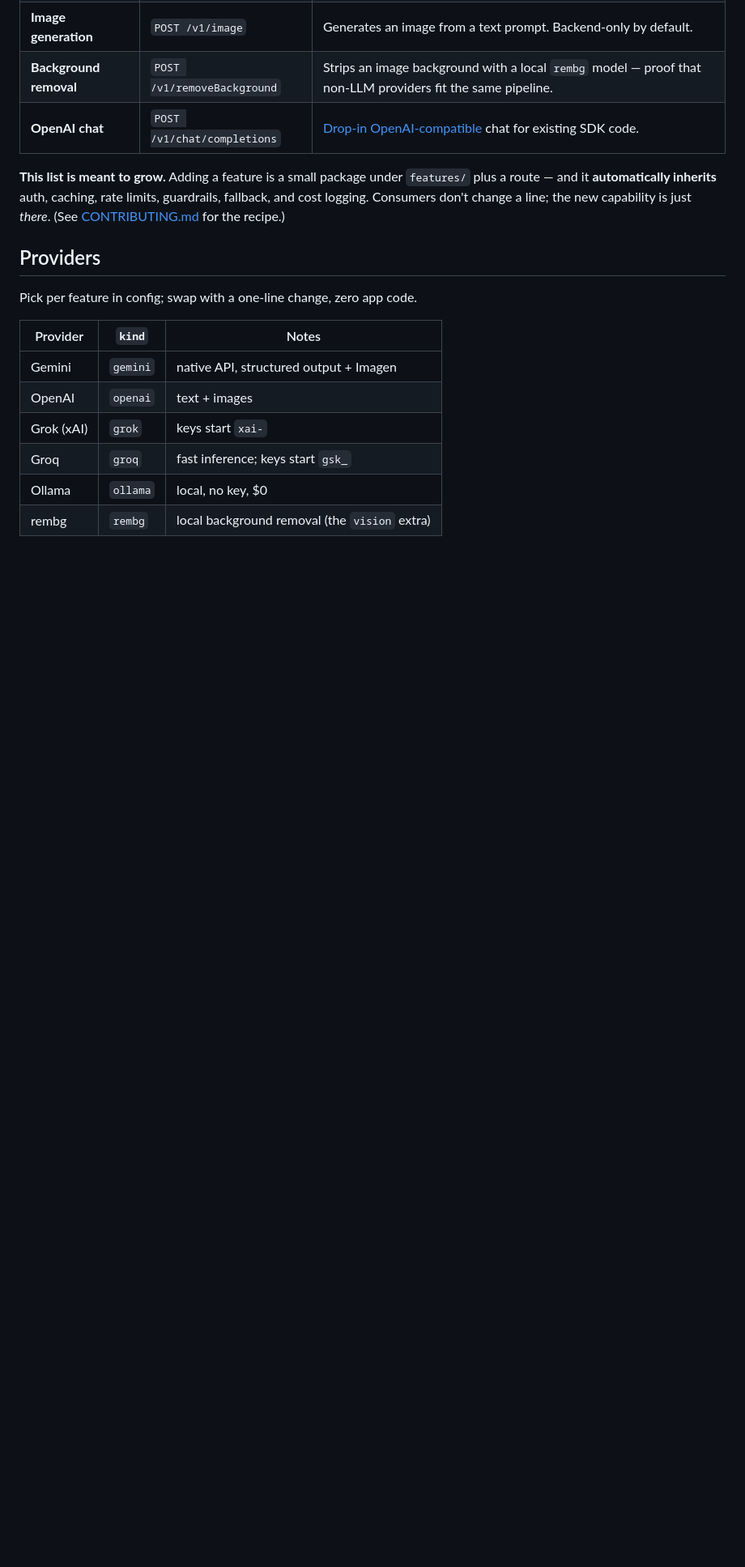
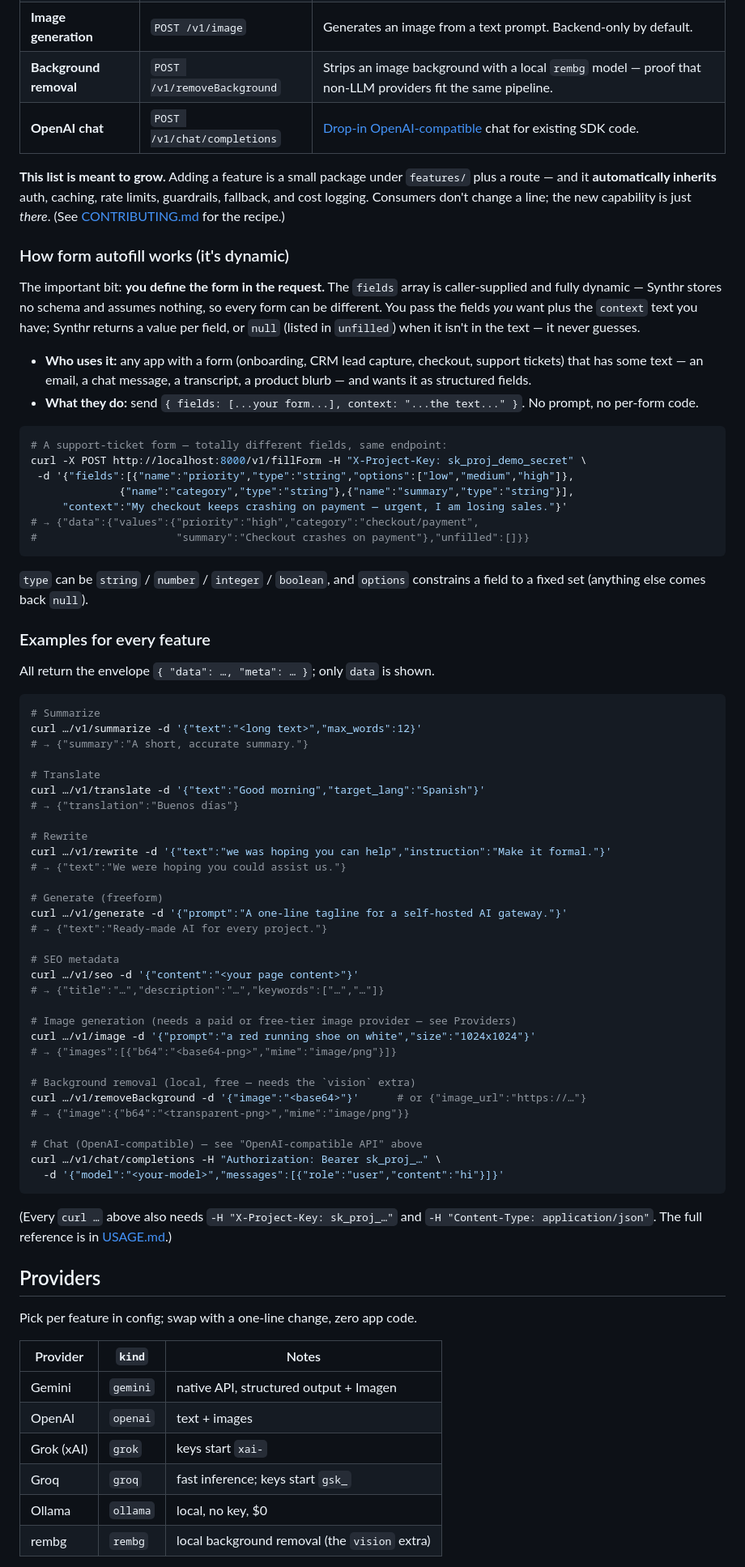
Before and after one commit to Sufian-Abu/synthr, a Markdown page: README.md, the part around one of its changes. Shown at 81% size. GitHub-like rendering; blank space fills up the shorter version.

Commit message:
docs: explain dynamic form autofill + per-feature examples; free image options
- README: 'How form autofill works (it's dynamic)' — fields are caller-defined
  per request, with a support-ticket example showing a different form on the
  same endpoint; who uses it and what they send.
- 'Examples for every feature' — request + response for summarize, translate,
  rewrite, generate, seo, image, removeBackground, chat.
- Providers: 'Free image generation' note (Together/HF/Cloudflare/local;
  Ollama can't generate images).

````diff
--- a/README.md
+++ b/README.md
@@ -254,6 +254,65 @@ Each feature takes plain inputs and returns structured data — **no prompt engi
 
 **This list is meant to grow.** Adding a feature is a small package under `features/` plus a route — and it **automatically inherits** auth, caching, rate limits, guardrails, fallback, and cost logging. Consumers don't change a line; the new capability is just *there*. (See [CONTRIBUTING.md](CONTRIBUTING.md) for the recipe.)
 
+### How form autofill works (it's dynamic)
+
+The important bit: **you define the form in the request.** The `fields` array is caller-supplied and fully dynamic — Synthr stores no schema and assumes nothing, so every form can be different. You pass the fields *you* want plus the `context` text you have; Synthr returns a value per field, or `null` (listed in `unfilled`) when it isn't in the text — it never guesses.
+
+- **Who uses it:** any app with a form (onboarding, CRM lead capture, checkout, support tickets) that has some text — an email, a chat message, a transcript, a product blurb — and wants it as structured fields.
+- **What they do:** send `{ fields: [...your form...], context: "...the text..." }`. No prompt, no per-form code.
+
+```bash
+# A support-ticket form — totally different fields, same endpoint:
+curl -X POST http://localhost:8000/v1/fillForm -H "X-Project-Key: sk_proj_demo_secret" \
+ -d '{"fields":[{"name":"priority","type":"string","options":["low","medium","high"]},
+              {"name":"category","type":"string"},{"name":"summary","type":"string"}],
+     "context":"My checkout keeps crashing on payment — urgent, I am losing sales."}'
+# → {"data":{"values":{"priority":"high","category":"checkout/payment",
+#                      "summary":"Checkout crashes on payment"},"unfilled":[]}}
+```
+
+`type` can be `string` / `number` / `integer` / `boolean`, and `options` constrains a field to a fixed set (anything else comes back `null`).
+
+### Examples for every feature
+
+All return the envelope `{ "data": …, "meta": … }`; only `data` is shown.
+
+```bash
+# Summarize
+curl …/v1/summarize -d '{"text":"<long text>","max_words":12}'
+# → {"summary":"A short, accurate summary."}
+
+# Translate
+curl …/v1/translate -d '{"text":"Good morning","target_lang":"Spanish"}'
+# → {"translation":"Buenos días"}
+
+# Rewrite
+curl …/v1/rewrite -d '{"text":"we was hoping you can help","instruction":"Make it formal."}'
+# → {"text":"We were hoping you could assist us."}
+
+# Generate (freeform)
+curl …/v1/generate -d '{"prompt":"A one-line tagline for a self-hosted AI gateway."}'
+# → {"text":"Ready-made AI for every project."}
+
+# SEO metadata
+curl …/v1/seo -d '{"content":"<your page content>"}'
+# → {"title":"…","description":"…","keywords":["…","…"]}
+
+# Image generation (needs a paid or free-tier image provider — see Providers)
+curl …/v1/image -d '{"prompt":"a red running shoe on white","size":"1024x1024"}'
+# → {"images":[{"b64":"<base64-png>","mime":"image/png"}]}
+
+# Background removal (local, free — needs the `vision` extra)
+curl …/v1/removeBackground -d '{"image":"<base64>"}'      # or {"image_url":"https://…"}
+# → {"image":{"b64":"<transparent-png>","mime":"image/png"}}
+
+# Chat (OpenAI-compatible) — see "OpenAI-compatible API" above
+curl …/v1/chat/completions -H "Authorization: Bearer sk_proj_…" \
+  -d '{"model":"<your-model>","messages":[{"role":"user","content":"hi"}]}'
+```
+
+(Every `curl …` above also needs `-H "X-Project-Key: sk_proj_…"` and `-H "Content-Type: application/json"`. The full reference is in [USAGE.md](USAGE.md).)
+
 ## Providers
 
 Pick per feature in config; swap with a one-line change, zero app code.
````
Also changed, not shown: other parts of README.md (+2 -0 lines).
